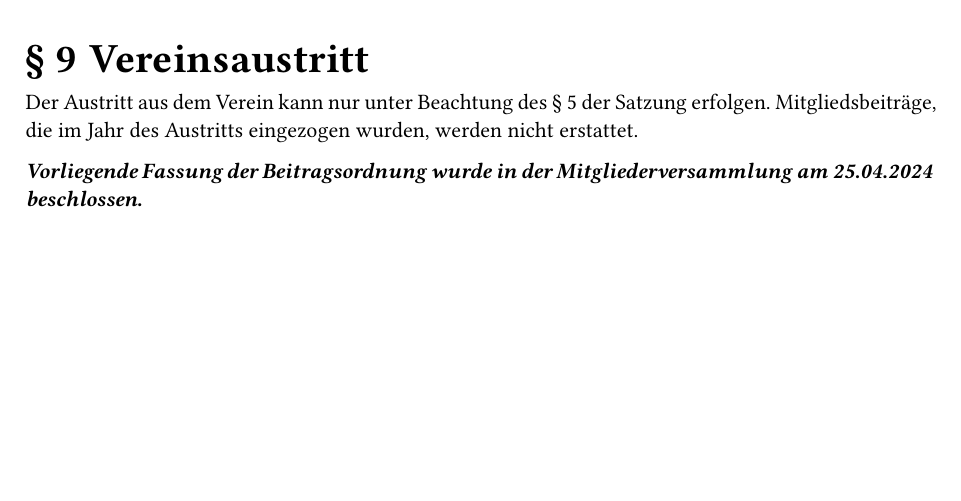
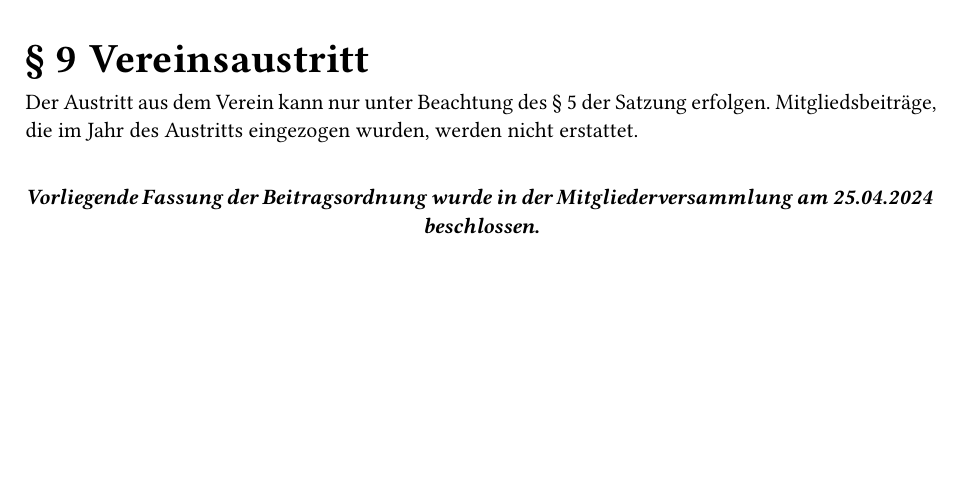
Before and after one commit to artandtechspace/official-documents, a Typst document (Beitragsordnung.typ, which reads Statuten.typ): part of page 5 of 5, cut so that both start at the same text. The pictures show the PDF file Beitragsordnung.pdf that the author committed with the source.

Commit message:
Center approval note in statutes and fee rules
Adjust the closing adoption statement in both `Beitragsordnung.typ` and `Statuten.typ` by adding vertical spacing and centering the emphasized text block. Regenerate the corresponding PDFs to reflect the updated layout.

```diff
--- a/Beitragsordnung.typ
+++ b/Beitragsordnung.typ
@@ -228,5 +228,8 @@ Der Austritt aus dem Verein kann nur unter Beachtung des § 5 der Satzung
 erfolgen. Mitgliedsbeiträge, die im Jahr des Austritts eingezogen
 wurden, werden nicht erstattet.
 
-#strong[#emph[Vorliegende Fassung der Beitragsordnung wurde in der
-Mitgliederversammlung am 25.04.2024 beschlossen.]]
+#v(1.2em)
+#align(center)[
+  #strong[#emph[Vorliegende Fassung der Beitragsordnung wurde in der
+  Mitgliederversammlung am 25.04.2024 beschlossen.]]
+]
--- a/Statuten.typ
+++ b/Statuten.typ
@@ -592,5 +592,8 @@ Beschlussfassung.
 + Anstelle der ungültigen Bestimmung tritt eine Regelung, die dieser
   inhaltlich am nächsten kommt.
 
-#strong[#emph[Vorliegende Fassung der Satzung wurde in der
-Mitgliederversammlung am 25.04.2024 beschlossen.]]
+#v(1.2em)
+#align(center)[
+  #strong[#emph[Vorliegende Fassung der Satzung wurde in der
+  Mitgliederversammlung am 25.04.2024 beschlossen.]]
+]
```
Also changed, not shown: Beitragsordnung.pdf, Statuten.pdf.
